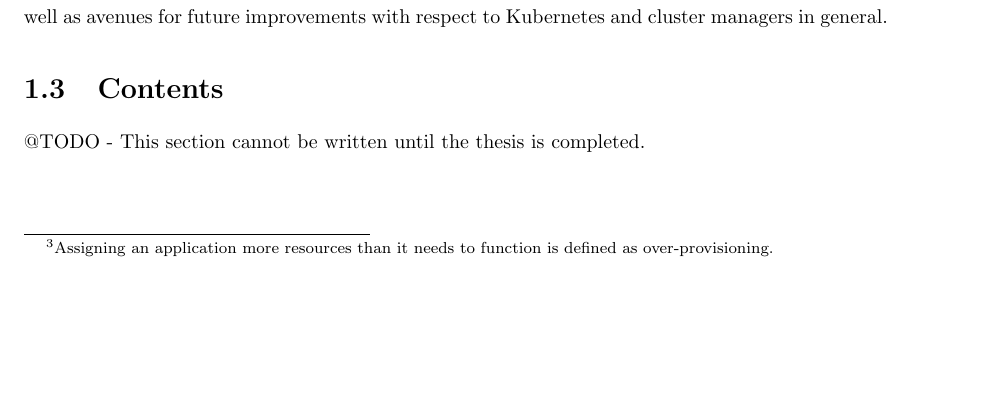
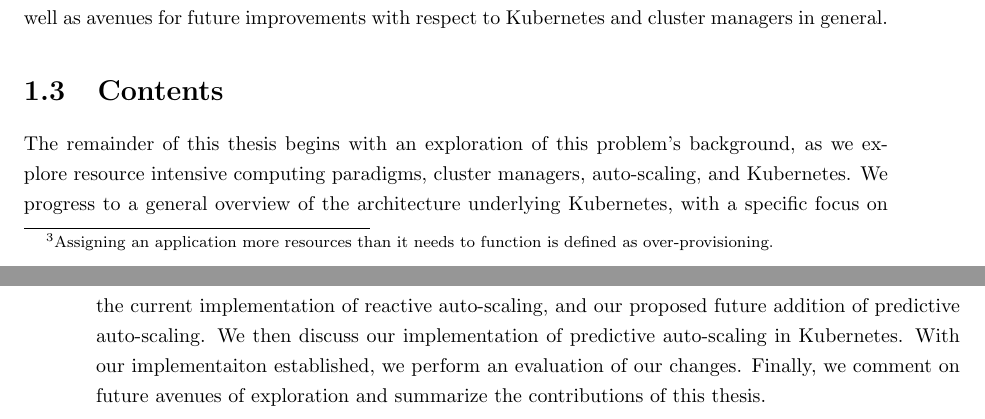
Before and after one commit to mattjmcnaughton/thesis, a LaTeX thesis (writing/thesis.tex, which reads writing/chapters/introduction/contents.tex): part of page 8 of 60 before the commit and two parts of pages 8 and 9 of 61 after it, the two joined at a grey line, cut so that both start at the same text, the shorter picture padded with empty space. Compiled offline with pdfLaTeX.

Commit message:
Add contents section to introduction
Add a section to the introduction that gives an overview of the
remaining sections in the thesis.

Signed-off-by: mattjmcnaughton <mattjmcnaughton@gmail.com>

```diff
--- a/writing/chapters/introduction/contents.tex
+++ b/writing/chapters/introduction/contents.tex
@@ -1 +1,9 @@
-@TODO - This section cannot be written until the thesis is completed.
+The remainder of this thesis begins with an exploration of this problem's
+background, as we explore resource intensive computing paradigms, cluster
+managers, auto-scaling, and Kubernetes. We progress to a general overview of the
+architecture underlying Kubernetes, with a specific focus on the current
+implementation of reactive auto-scaling, and our proposed future addition of
+predictive auto-scaling. We then discuss our implementation of predictive
+auto-scaling in Kubernetes. With our implementaiton established, we perform an
+evaluation of our changes. Finally, we comment on future avenues of exploration
+and summarize the contributions of this thesis.
```
Also changed, not shown: writing/thesis.pdf.
